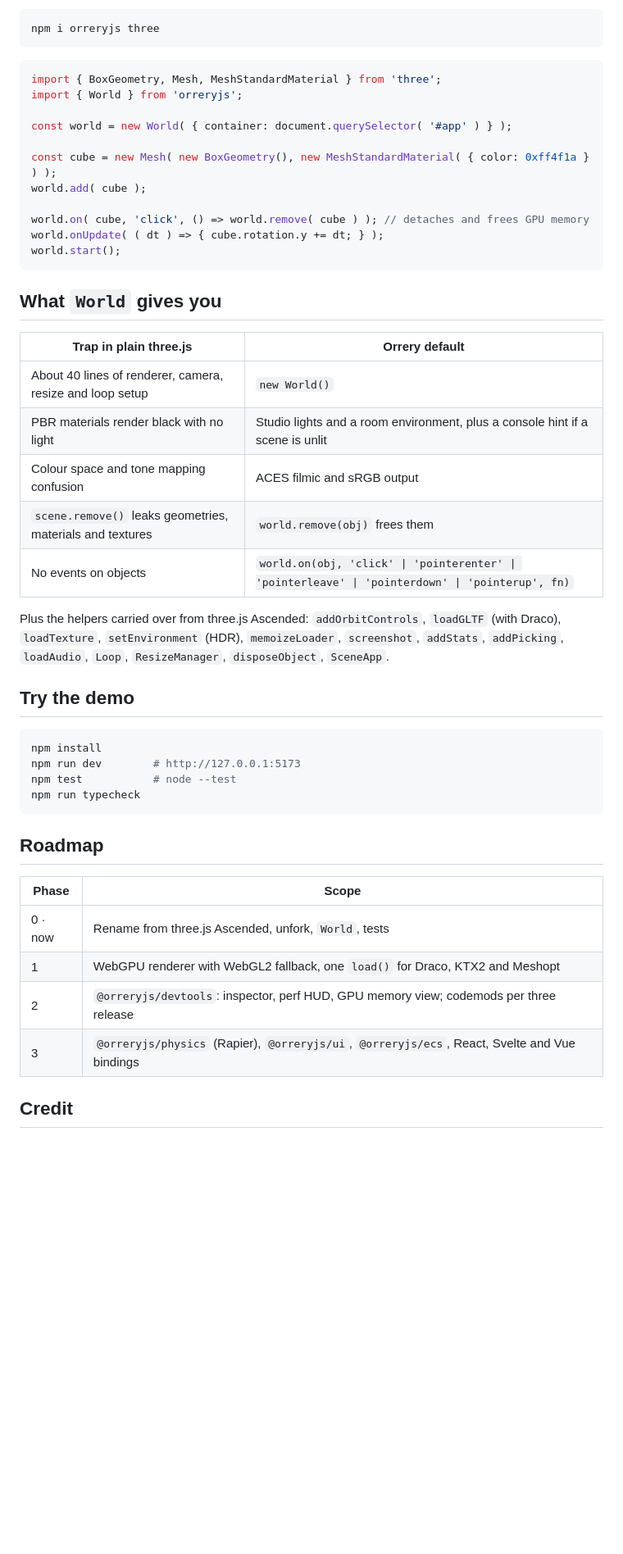
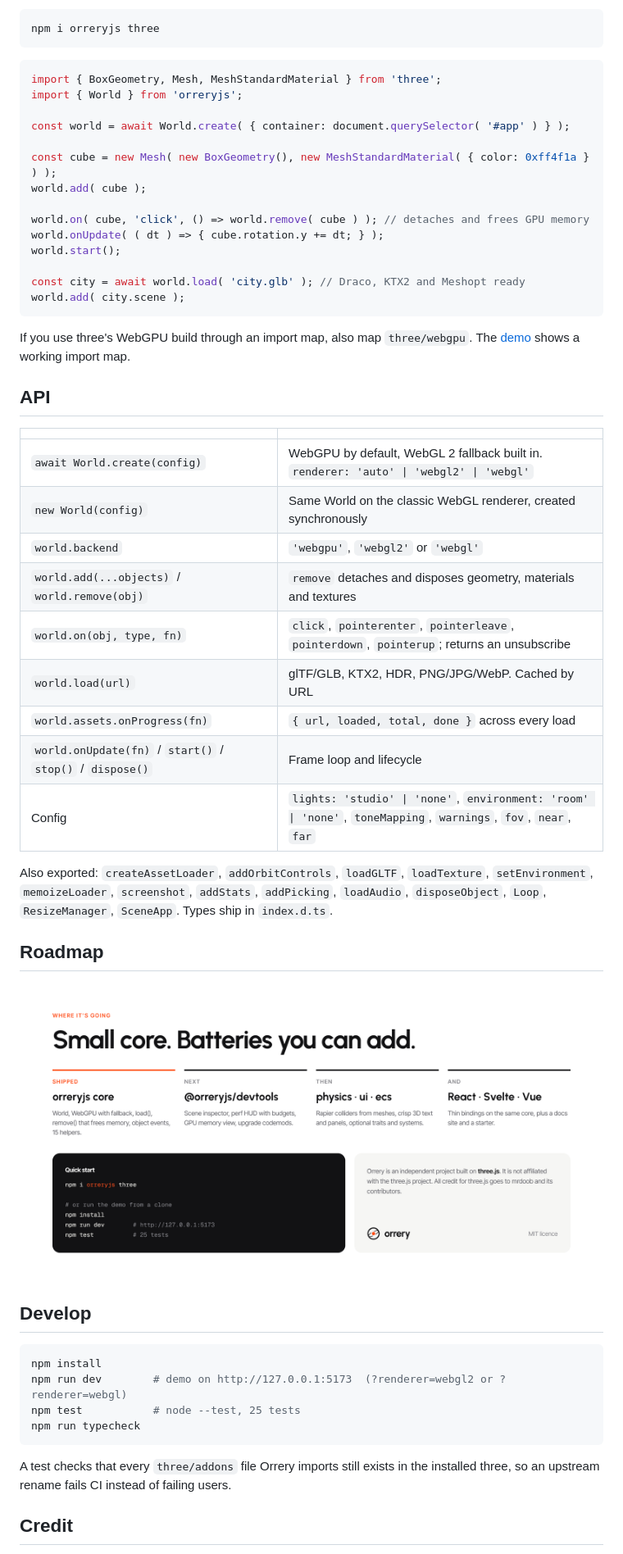
Before and after one commit to mrigankad/Orrery, a Markdown page: packages/core/README.md, the part around one of its changes. Shown at 82% size. GitHub-like rendering; pictures changed too: docs/readme/04-roadmap.png (added); blank space fills up the shorter version.

Commit message:
README designed in Paper: hero, before/after, load and GPU, roadmap panels

````diff
--- a/packages/core/README.md
+++ b/packages/core/README.md
@@ -14,7 +21,7 @@ npm i orreryjs three
 import { BoxGeometry, Mesh, MeshStandardMaterial } from 'three';
 import { World } from 'orreryjs';
 
-const world = new World( { container: document.querySelector( '#app' ) } );
+const world = await World.create( { container: document.querySelector( '#app' ) } );
 
 const cube = new Mesh( new BoxGeometry(), new MeshStandardMaterial( { color: 0xff4f1a } ) );
 world.add( cube );
@@ -22,37 +29,43 @@ world.add( cube );
 world.on( cube, 'click', () => world.remove( cube ) ); // detaches and frees GPU memory
 world.onUpdate( ( dt ) => { cube.rotation.y += dt; } );
 world.start();
+
+const city = await world.load( 'city.glb' ); // Draco, KTX2 and Meshopt ready
+world.add( city.scene );
 ```
 
-## What `World` gives you
+If you use three's WebGPU build through an import map, also map `three/webgpu`. The [demo](https://github.com/mrigankad/Orrery/blob/main/examples/index.html) shows a working import map.
 
-| Trap in plain three.js | Orrery default |
+## API
+
+| | |
 | --- | --- |
-| About 40 lines of renderer, camera, resize and loop setup | `new World()` |
-| PBR materials render black with no light | Studio lights and a room environment, plus a console hint if a scene is unlit |
-| Colour space and tone mapping confusion | ACES filmic and sRGB output |
-| `scene.remove()` leaks geometries, materials and textures | `world.remove(obj)` frees them |
-| No events on objects | `world.on(obj, 'click' \| 'pointerenter' \| 'pointerleave' \| 'pointerdown' \| 'pointerup', fn)` |
+| `await World.create(config)` | WebGPU by default, WebGL 2 fallback built in. `renderer: 'auto' \| 'webgl2' \| 'webgl'` |
+| `new World(config)` | Same World on the classic WebGL renderer, created synchronously |
+| `world.backend` | `'webgpu'`, `'webgl2'` or `'webgl'` |
+| `world.add(...objects)` / `world.remove(obj)` | `remove` detaches and disposes geometry, materials and textures |
+| `world.on(obj, type, fn)` | `click`, `pointerenter`, `pointerleave`, `pointerdown`, `pointerup`; returns an unsubscribe |
+| `world.load(url)` | glTF/GLB, KTX2, HDR, PNG/JPG/WebP. Cached by URL |
+| `world.assets.onProgress(fn)` | `{ url, loaded, total, done }` across every load |
+| `world.onUpdate(fn)` / `start()` / `stop()` / `dispose()` | Frame loop and lifecycle |
+| Config | `lights: 'studio' \| 'none'`, `environment: 'room' \| 'none'`, `toneMapping`, `warnings`, `fov`, `near`, `far` |
 
-Plus the helpers carried over from three.js Ascended: `addOrbitControls`, `loadGLTF` (with Draco), `loadTexture`, `setEnvironment` (HDR), `memoizeLoader`, `screenshot`, `addStats`, `addPicking`, `loadAudio`, `Loop`, `ResizeManager`, `disposeObject`, `SceneApp`.
+Also exported: `createAssetLoader`, `addOrbitControls`, `loadGLTF`, `loadTexture`, `setEnvironment`, `memoizeLoader`, `screenshot`, `addStats`, `addPicking`, `loadAudio`, `disposeObject`, `Loop`, `ResizeManager`, `SceneApp`. Types ship in `index.d.ts`.
 
-## Try the demo
+## Roadmap
+
+<p align="center"><img src="https://raw.githubusercontent.com/mrigankad/Orrery/main/docs/readme/04-roadmap.png" alt="Small core, batteries you can add. Shipped: orreryjs core. Next: @orreryjs/devtools with a scene inspector, perf HUD, GPU memory view and upgrade codemods. Then: physics, UI and ECS packages. And: React, Svelte and Vue bindings with a docs site and a starter."></p>
+
+## Develop
 
 ```sh
 npm install
-npm run dev        # http://127.0.0.1:5173
-npm test           # node --test
+npm run dev        # demo on http://127.0.0.1:5173  (?renderer=webgl2 or ?renderer=webgl)
+npm test           # node --test, 25 tests
 npm run typecheck
 ```
 
-## Roadmap
-
-| Phase | Scope |
-| --- | --- |
-| 0 · now | Rename from three.js Ascended, unfork, `World`, tests |
-| 1 | WebGPU renderer with WebGL2 fallback, one `load()` for Draco, KTX2 and Meshopt |
-| 2 | `@orreryjs/devtools`: inspector, perf HUD, GPU memory view; codemods per three release |
-| 3 | `@orreryjs/physics` (Rapier), `@orreryjs/ui`, `@orreryjs/ecs`, React, Svelte and Vue bindings |
+A test checks that every `three/addons` file Orrery imports still exists in the installed three, so an upstream rename fails CI instead of failing users.
 
 ## Credit
 
````
Also changed, not shown: other parts of packages/core/README.md (+12 -5 lines), README.md (+38 -25 lines), docs/readme/01-hero.png (added), docs/readme/02-before-after.png (added), docs/readme/03-load-gpu.png (added), docs/readme/orrery-render.png (added), 1 other file.
